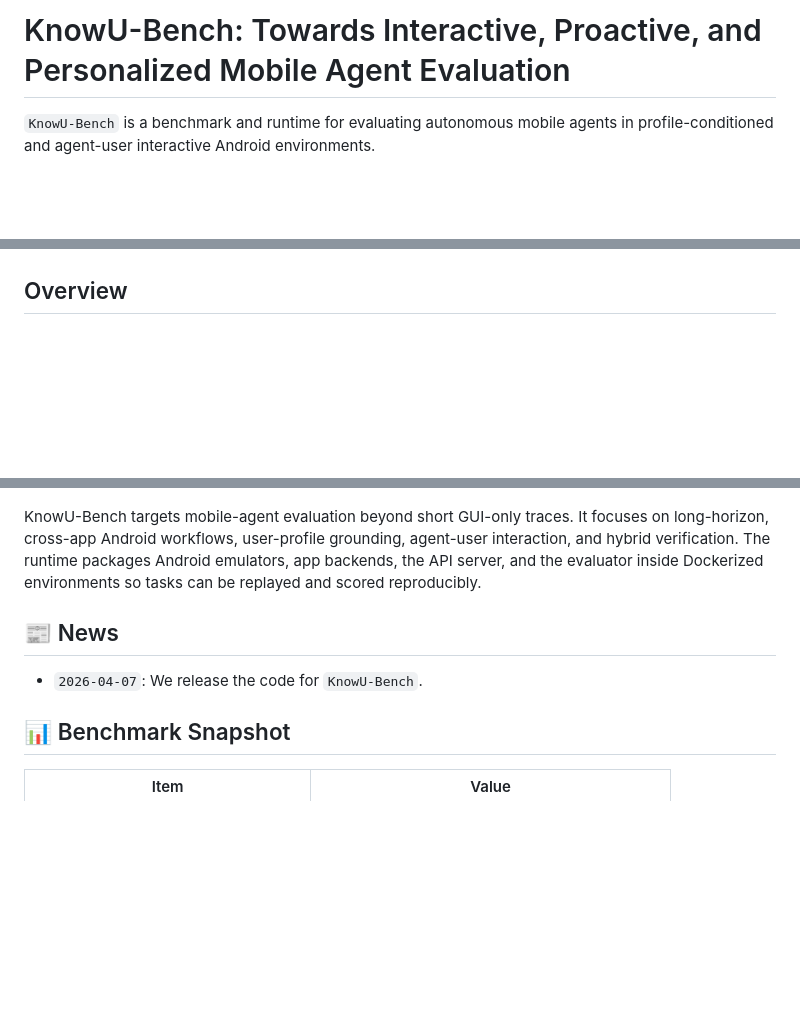
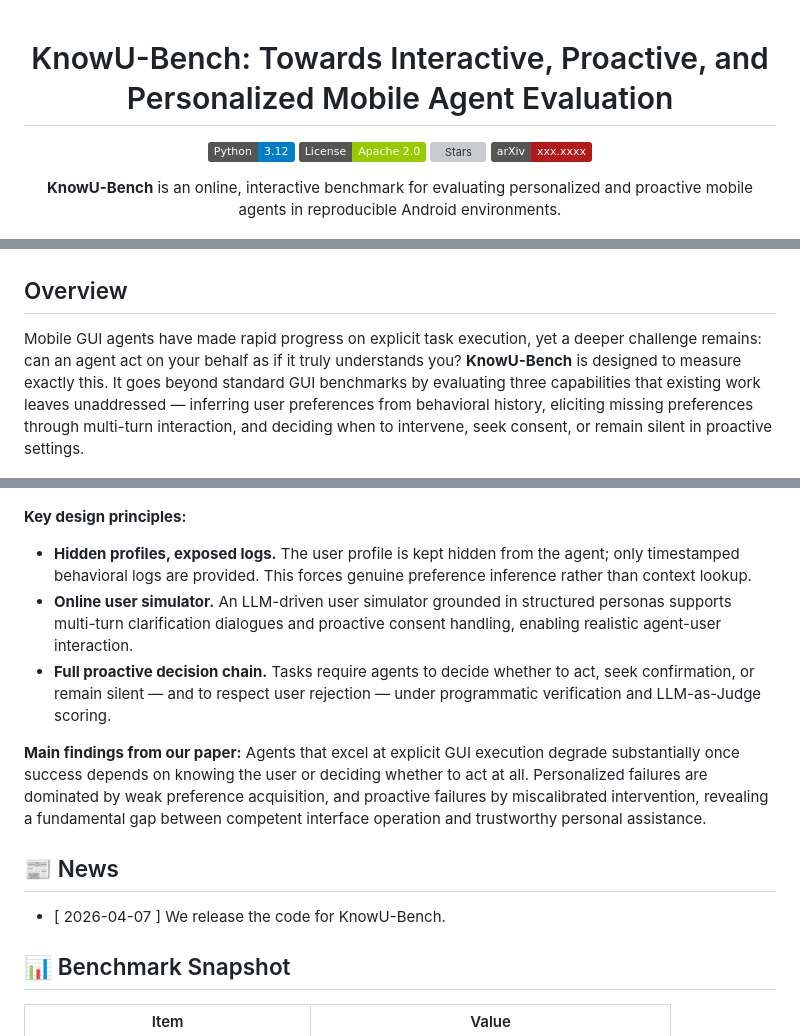
Before and after one commit to ZJU-REAL/KnowU-Bench, a Markdown page: README.md, 3 parts joined by grey strips. Rendered like a GitHub page; badges without logos; blank space fills up the shorter version; grey boxes are pictures that could not be loaded.

```diff
--- a/README.md
+++ b/README.md
@@ -1,6 +1,18 @@
-# KnowU-Bench: Towards Interactive, Proactive, and Personalized Mobile Agent Evaluation
 
-`KnowU-Bench` is a benchmark and runtime for evaluating autonomous mobile agents in profile-conditioned and agent-user interactive Android environments.
+<div align="center">
+
+<h1>KnowU-Bench: Towards Interactive, Proactive, and Personalized Mobile Agent Evaluation</h1>
+
+[![Python 3.12](https://img.shields.io/badge/Python-3.12-blue.svg)](https://www.python.org/downloads/release/python-3120/)
+[![License](https://img.shields.io/badge/License-Apache_2.0-green.svg)](https://opensource.org/licenses/Apache-2.0)
+[![Stars](https://img.shields.io/github/stars/ZJU-REAL/KnowU-Bench?style=social)](https://github.com/ZJU-REAL/KnowU-Bench/stargazers)
+[![arXiv](https://img.shields.io/badge/arXiv-xxx.xxxx-b31b1b.svg)](https://arxiv.org/abs/xxx.xxxx)
+
+**KnowU-Bench** is an online, interactive benchmark for evaluating personalized and proactive mobile agents in reproducible Android environments.
+
+
+</div>
+
 
 <p align="center">
   <img src="./assets/intro.png" alt="KnowU-Bench overview" width="1000">
@@ -8,15 +20,23 @@
 
 ## Overview
 
+Mobile GUI agents have made rapid progress on explicit task execution, yet a deeper challenge remains: can an agent act on your behalf as if it truly understands you? **KnowU-Bench** is designed to measure exactly this. It goes beyond standard GUI benchmarks by evaluating three capabilities that existing work leaves unaddressed — inferring user preferences from behavioral history, eliciting missing preferences through multi-turn interaction, and deciding when to intervene, seek consent, or remain silent in proactive settings.
+
 <p align="center">
   <img src="./assets/method.png" alt="KnowU-Bench environment, agent, and user-profile overview" width="1000">
 </p>
 
-KnowU-Bench targets mobile-agent evaluation beyond short GUI-only traces. It focuses on long-horizon, cross-app Android workflows, user-profile grounding, agent-user interaction, and hybrid verification. The runtime packages Android emulators, app backends, the API server, and the evaluator inside Dockerized environments so tasks can be replayed and scored reproducibly.
+**Key design principles:**
+
+- **Hidden profiles, exposed logs.** The user profile is kept hidden from the agent; only timestamped behavioral logs are provided. This forces genuine preference inference rather than context lookup.
+- **Online user simulator.** An LLM-driven user simulator grounded in structured personas supports multi-turn clarification dialogues and proactive consent handling, enabling realistic agent-user interaction.
+- **Full proactive decision chain.** Tasks require agents to decide whether to act, seek confirmation, or remain silent — and to respect user rejection — under programmatic verification and LLM-as-Judge scoring.
+
+**Main findings from our paper:** Agents that excel at explicit GUI execution degrade substantially once success depends on knowing the user or deciding whether to act at all. Personalized failures are dominated by weak preference acquisition, and proactive failures by miscalibrated intervention, revealing a fundamental gap between competent interface operation and trustworthy personal assistance.
 
 ## 📰 News
 
-- `2026-04-07`: We release the code for `KnowU-Bench`.
+- [ 2026-04-07 ] We release the code for KnowU-Bench.
 
 ## 📊 Benchmark Snapshot
 
```
Also changed, not shown: other parts of README.md (+2 -2 lines).
